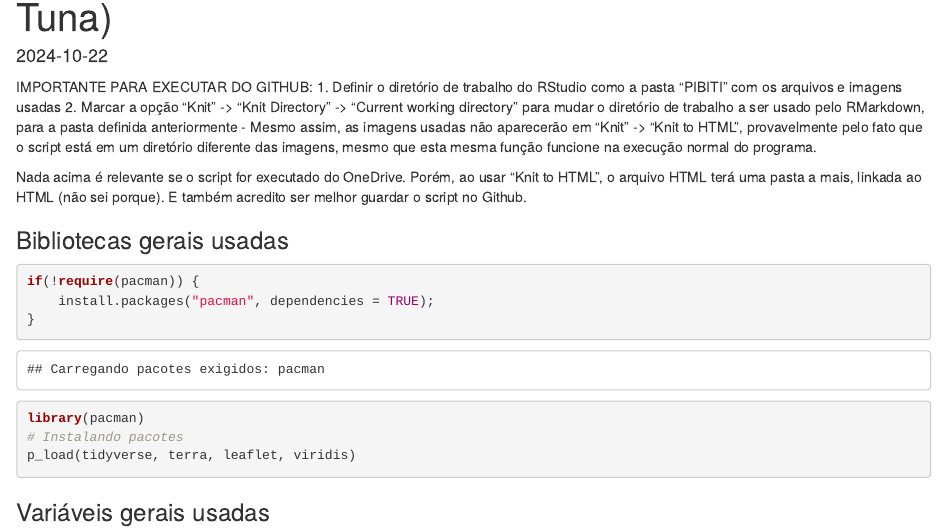
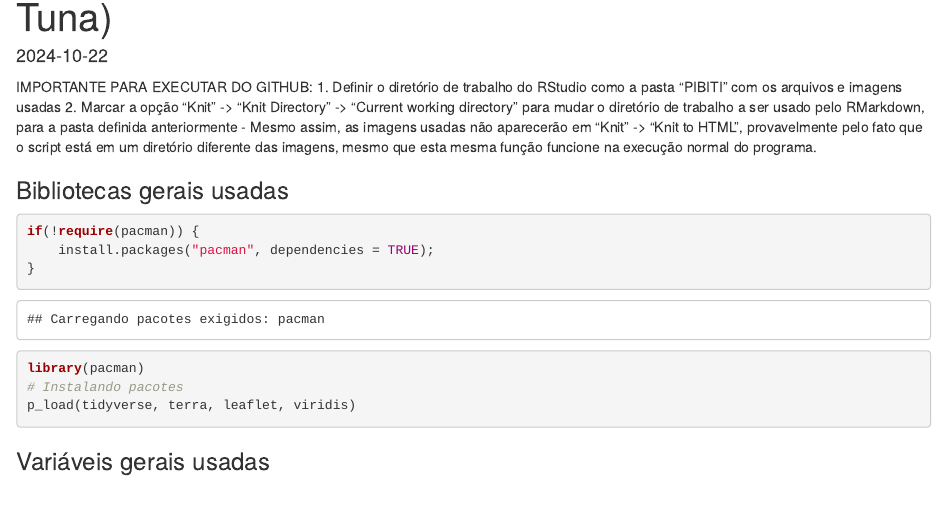
Before and after one commit to schaldach/pibiti-bonito-listrado, an R Markdown document (Ocorrencias.Rmd): the page in a window 1100 px wide, from 110 px down. The pictures show the output file Ocorrencias.html that the author committed with the source, opened offline.

Commit message:
Atualizando documentação

```diff
--- a/Ocorrencias.Rmd
+++ b/Ocorrencias.Rmd
@@ -10,8 +10,6 @@ IMPORTANTE PARA EXECUTAR DO GITHUB:
 1. Definir o diretório de trabalho do RStudio como a pasta "PIBITI" com os arquivos e imagens usadas
 2. Marcar a opção "Knit" -> "Knit Directory" -> "Current working directory" para mudar o diretório de trabalho a ser usado pelo RMarkdown, para a pasta definida anteriormente
 - Mesmo assim, as imagens usadas não aparecerão em "Knit" -> "Knit to HTML", provavelmente pelo fato que o script está em um diretório diferente das imagens, mesmo que esta mesma função funcione na execução normal do programa.
-
-Nada acima é relevante se o script for executado do OneDrive. Porém, ao usar "Knit to HTML", o arquivo HTML terá uma pasta a mais, linkada ao HTML (não sei porque). E também acredito ser melhor guardar o script no Github.
 
 ### Bibliotecas gerais usadas
 
```
Also changed, not shown: Ocorrencias.html.
